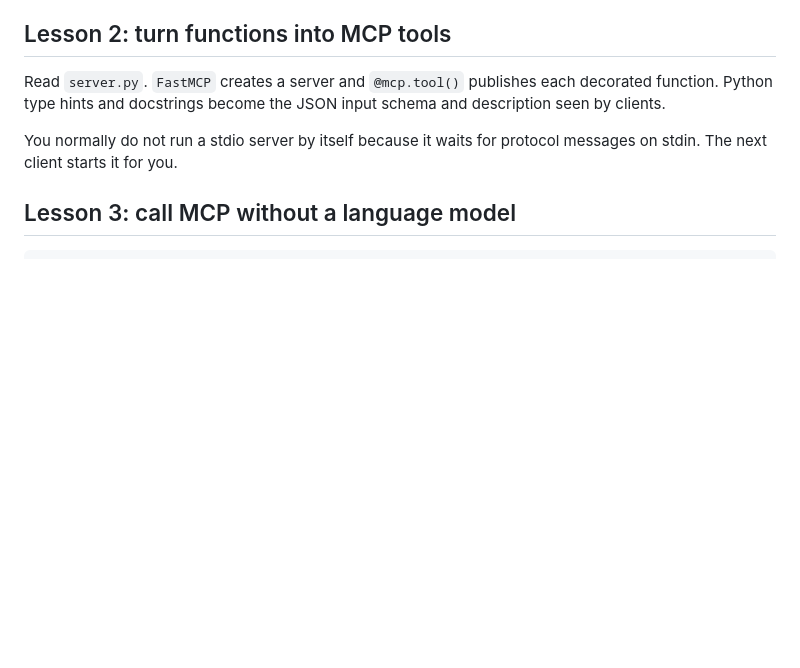
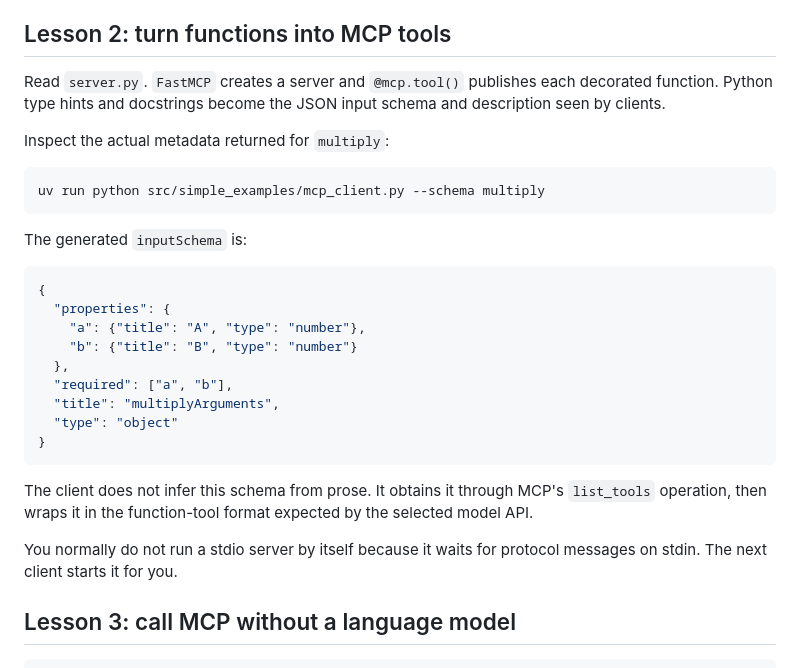
Before and after one commit to SimonLucas/agentic-ai-for-games, a Markdown page: docs/tutorial.md, the part around one of its changes. Drawn GitHub-style; blank space fills up the shorter version.

````diff
--- a/docs/tutorial.md
+++ b/docs/tutorial.md
@@ -66,6 +91,30 @@ the functions.
 Read `server.py`. `FastMCP` creates a server and `@mcp.tool()` publishes each
 decorated function. Python type hints and docstrings become the JSON input
 schema and description seen by clients.
+
+Inspect the actual metadata returned for `multiply`:
+
+```bash
+uv run python src/simple_examples/mcp_client.py --schema multiply
+```
+
+The generated `inputSchema` is:
+
+```json
+{
+  "properties": {
+    "a": {"title": "A", "type": "number"},
+    "b": {"title": "B", "type": "number"}
+  },
+  "required": ["a", "b"],
+  "title": "multiplyArguments",
+  "type": "object"
+}
+```
+
+The client does not infer this schema from prose. It obtains it through MCP's
+`list_tools` operation, then wraps it in the function-tool format expected by
+the selected model API.
 
 You normally do not run a stdio server by itself because it waits for protocol
 messages on stdin. The next client starts it for you.
````
Also changed, not shown: other parts of docs/tutorial.md (+63 -0 lines), README.md (+8 -0 lines), docs/media/repository_qr.png (added), docs/media/tutorial_preview.gif, 13 other files.
